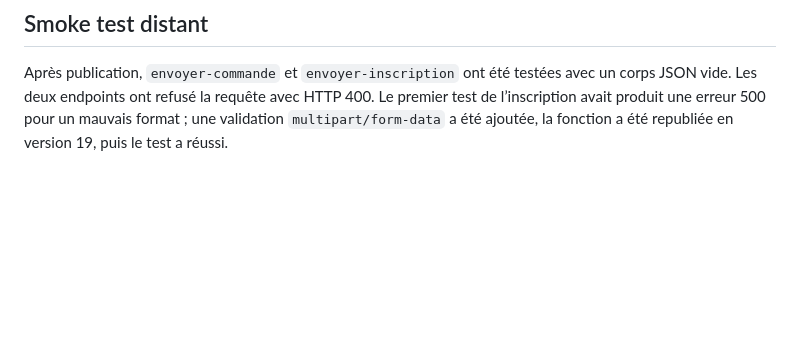
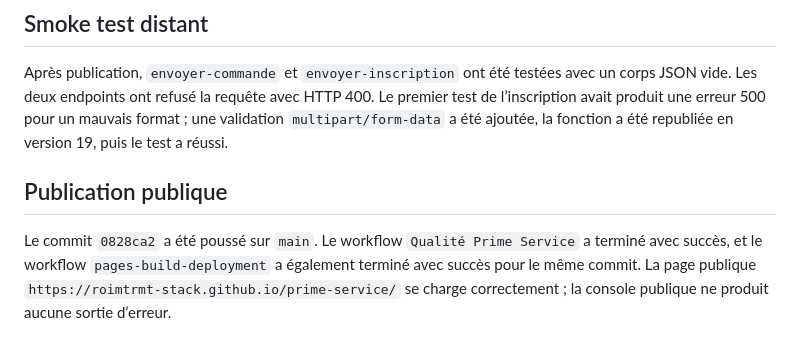
Before and after one commit to roimtrmt-stack/prime-service, a Markdown page: ANALYSE_INITIALE.md, the part around the change. Drawn GitHub-style; blank space fills up the shorter version.

Commit message:
docs: ajouter les validations du systeme

```diff
--- a/ANALYSE_INITIALE.md
+++ b/ANALYSE_INITIALE.md
@@ -63,3 +63,7 @@ Une réponse serveur de succès a été simulée dans le navigateur local, sans
 ## Smoke test distant
 
 Après publication, `envoyer-commande` et `envoyer-inscription` ont été testées avec un corps JSON vide. Les deux endpoints ont refusé la requête avec HTTP 400. Le premier test de l’inscription avait produit une erreur 500 pour un mauvais format ; une validation `multipart/form-data` a été ajoutée, la fonction a été republiée en version 19, puis le test a réussi.
+
+## Publication publique
+
+Le commit `0828ca2` a été poussé sur `main`. Le workflow `Qualité Prime Service` a terminé avec succès, et le workflow `pages-build-deployment` a également terminé avec succès pour le même commit. La page publique `https://roimtrmt-stack.github.io/prime-service/` se charge correctement ; la console publique ne produit aucune sortie d’erreur.
```
